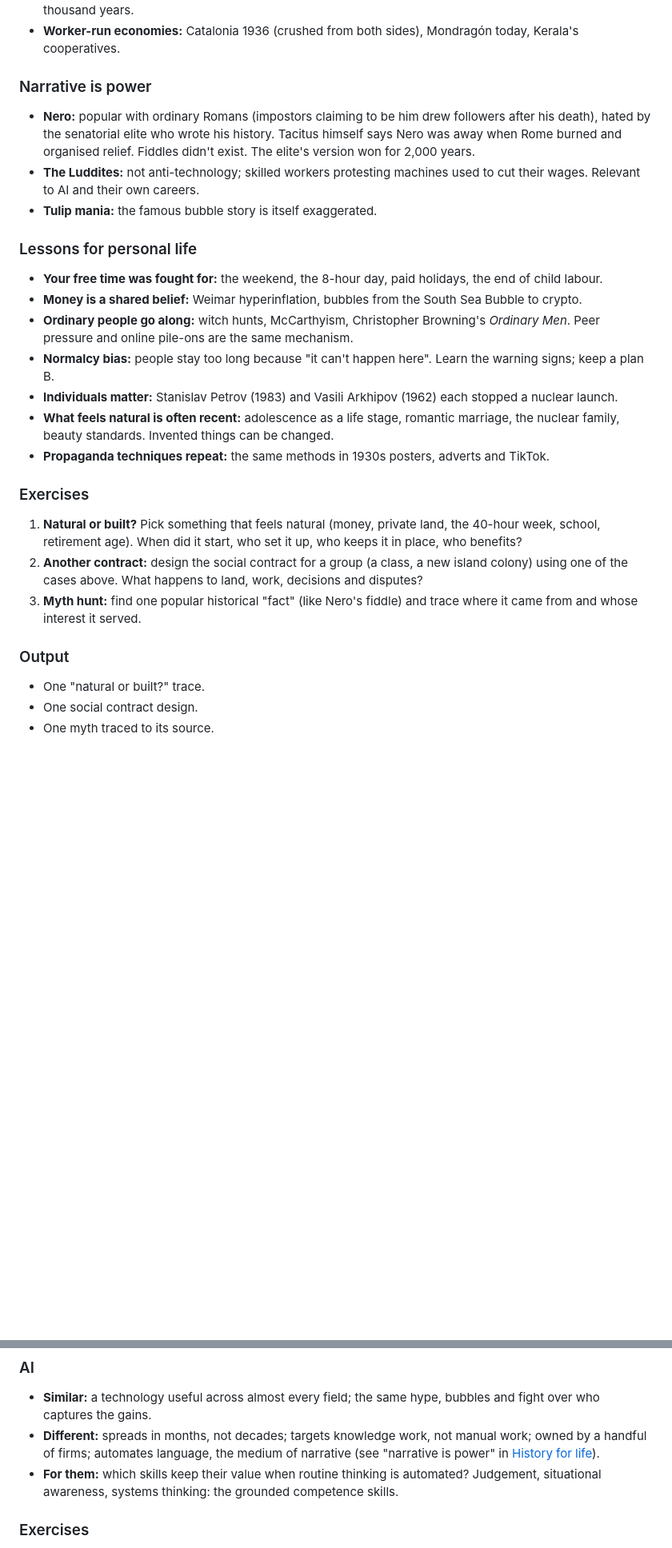
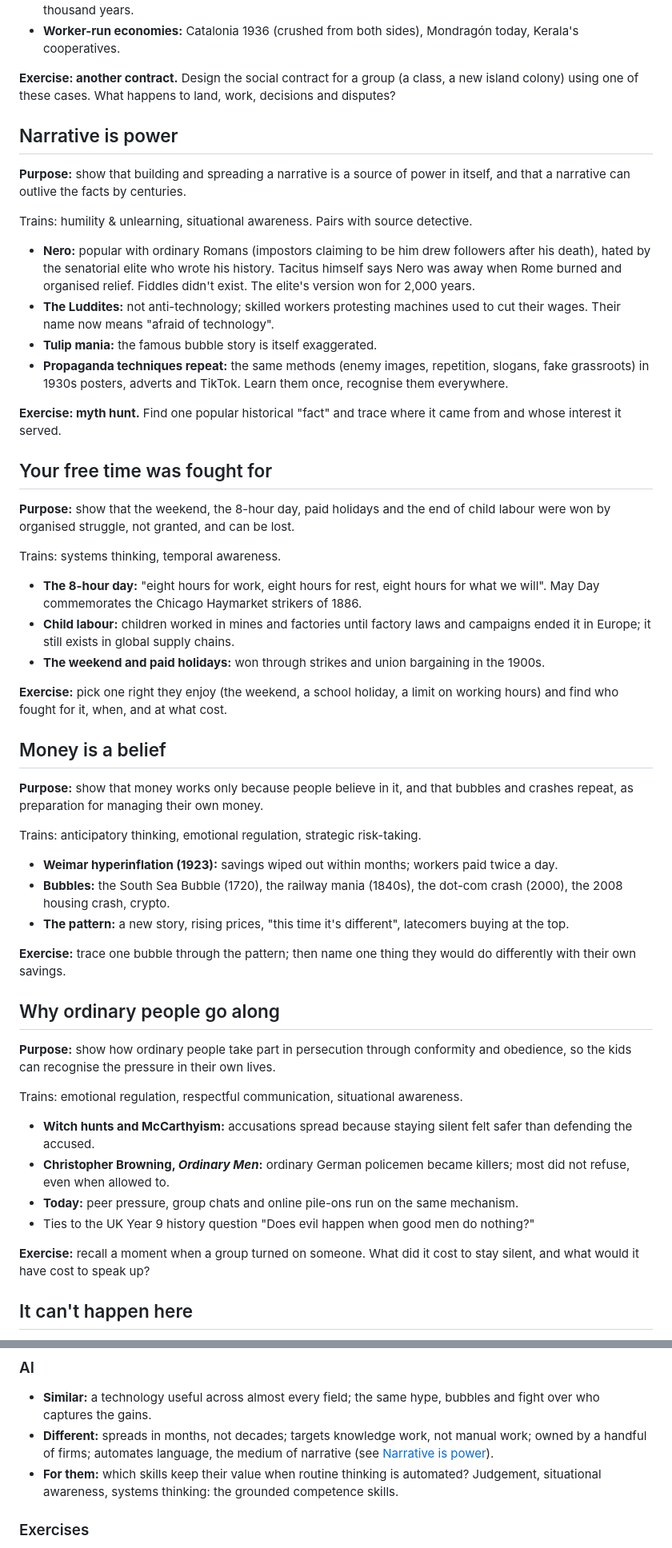
Before and after one commit to lorinc/edu_add, a Markdown page: practical_history.md, 2 parts joined by grey strips. Shown at 80% size. GitHub-like rendering; blank space fills up the shorter version.

Commit message:
Break History for life into bounded topics
Co-Authored-By: Claude Opus 5.5 <noreply@anthropic.com>

```diff
--- a/practical_history.md
+++ b/practical_history.md
@@ -209,30 +223,57 @@ Study them for what worked, without romanticising: these societies had conflict
 - **Commons:** Elinor Ostrom's Nobel-winning work on communities managing shared resources without state or market. Valencia's Water Tribunal has settled irrigation disputes in public every Thursday for about a thousand years.
 - **Worker-run economies:** Catalonia 1936 (crushed from both sides), Mondragón today, Kerala's cooperatives.
 
-### Narrative is power
+**Exercise: another contract.** Design the social contract for a group (a class, a new island colony) using one of these cases. What happens to land, work, decisions and disputes?
+
+## Narrative is power
+
+**Purpose:** show that building and spreading a narrative is a source of power in itself, and that a narrative can outlive the facts by centuries.
+
+Trains: humility & unlearning, situational awareness. Pairs with source detective.
 
 - **Nero:** popular with ordinary Romans (impostors claiming to be him drew followers after his death), hated by the senatorial elite who wrote his history. Tacitus himself says Nero was away when Rome burned and organised relief. Fiddles didn't exist. The elite's version won for 2,000 years.
-- **The Luddites:** not anti-technology; skilled workers protesting machines used to cut their wages. Relevant to AI and their own careers.
+- **The Luddites:** not anti-technology; skilled workers protesting machines used to cut their wages. Their name now means "afraid of technology".
 - **Tulip mania:** the famous bubble story is itself exaggerated.
+- **Propaganda techniques repeat:** the same methods (enemy images, repetition, slogans, fake grassroots) in 1930s posters, adverts and TikTok. Learn them once, recognise them everywhere.
 
-### Lessons for personal life
+**Exercise: myth hunt.** Find one popular historical "fact" and trace where it came from and whose interest it served.
 
-- **Your free time was fought for:** the weekend, the 8-hour day, paid holidays, the end of child labour.
-- **Money is a shared belief:** Weimar hyperinflation, bubbles from the South Sea Bubble to crypto.
-- **Ordinary people go along:** witch hunts, McCarthyism, Christopher Browning's *Ordinary Men*. Peer pressure and online pile-ons are the same mechanism.
-- **Normalcy bias:** people stay too long because "it can't happen here". Learn the warning signs; keep a plan B.
-- **Individuals matter:** Stanislav Petrov (1983) and Vasili Arkhipov (1962) each stopped a nuclear launch.
-- **What feels natural is often recent:** adolescence as a life stage, romantic marriage, the nuclear family, beauty standards. Invented things can be changed.
-- **Propaganda techniques repeat:** the same methods in 1930s posters, adverts and TikTok.
+## Your free time was fought for
 
-### Exercises
+**Purpose:** show that the weekend, the 8-hour day, paid holidays and the end of child labour were won by organised struggle, not granted, and can be lost.
 
-1. **Natural or built?** Pick something that feels natural (money, private land, the 40-hour week, school, retirement age). When did it start, who set it up, who keeps it in place, who benefits?
-2. **Another contract:** design the social contract for a group (a class, a new island colony) using one of the cases above. What happens to land, work, decisions and disputes?
-3. **Myth hunt:** find one popular historical "fact" (like Nero's fiddle) and trace where it came from and whose interest it served.
+Trains: systems thinking, temporal awareness.
 
-### Output
+- **The 8-hour day:** "eight hours for work, eight hours for rest, eight hours for what we will". May Day commemorates the Chicago Haymarket strikers of 1886.
+- **Child labour:** children worked in mines and factories until factory laws and campaigns ended it in Europe; it still exists in global supply chains.
+- **The weekend and paid holidays:** won through strikes and union bargaining in the 1900s.
 
-- One "natural or built?" trace.
-- One social contract design.
-- One myth traced to its source.
+**Exercise:** pick one right they enjoy (the weekend, a school holiday, a limit on working hours) and find who fought for it, when, and at what cost.
+
+## Money is a belief
+
+**Purpose:** show that money works only because people believe in it, and that bubbles and crashes repeat, as preparation for managing their own money.
+
+Trains: anticipatory thinking, emotional regulation, strategic risk-taking.
+
+- **Weimar hyperinflation (1923):** savings wiped out within months; workers paid twice a day.
+- **Bubbles:** the South Sea Bubble (1720), the railway mania (1840s), the dot-com crash (2000), the 2008 housing crash, crypto.
+- **The pattern:** a new story, rising prices, "this time it's different", latecomers buying at the top.
+
+**Exercise:** trace one bubble through the pattern; then name one thing they would do differently with their own savings.
+
+## Why ordinary people go along
+
+**Purpose:** show how ordinary people take part in persecution through conformity and obedience, so the kids can recognise the pressure in their own lives.
+
+Trains: emotional regulation, respectful communication, situational awareness.
+
+- **Witch hunts and McCarthyism:** accusations spread because staying silent felt safer than defending the accused.
+- **Christopher Browning, *Ordinary Men*:** ordinary German policemen became killers; most did not refuse, even when allowed to.
+- **Today:** peer pressure, group chats and online pile-ons run on the same mechanism.
+- Ties to the UK Year 9 history question "Does evil happen when good men do nothing?"
+
+**Exercise:** recall a moment when a group turned on someone. What did it cost to stay silent, and what would it have cost to speak up?
+
+## It can't happen here
+
@@ -319,7 +394,7 @@ Trains: anticipatory thinking, systems thinking, strategic risk-taking.
 ### AI
 
 - **Similar:** a technology useful across almost every field; the same hype, bubbles and fight over who captures the gains.
-- **Different:** spreads in months, not decades; targets knowledge work, not manual work; owned by a handful of firms; automates language, the medium of narrative (see "narrative is power" in [History for life](#history-for-life)).
+- **Different:** spreads in months, not decades; targets knowledge work, not manual work; owned by a handful of firms; automates language, the medium of narrative (see [Narrative is power](#narrative-is-power)).
 - **For them:** which skills keep their value when routine thinking is automated? Judgement, situational awareness, systems thinking: the grounded competence skills.
 
 ### Exercises
```
Also changed, not shown: other parts of practical_history.md (+55 -7 lines).
